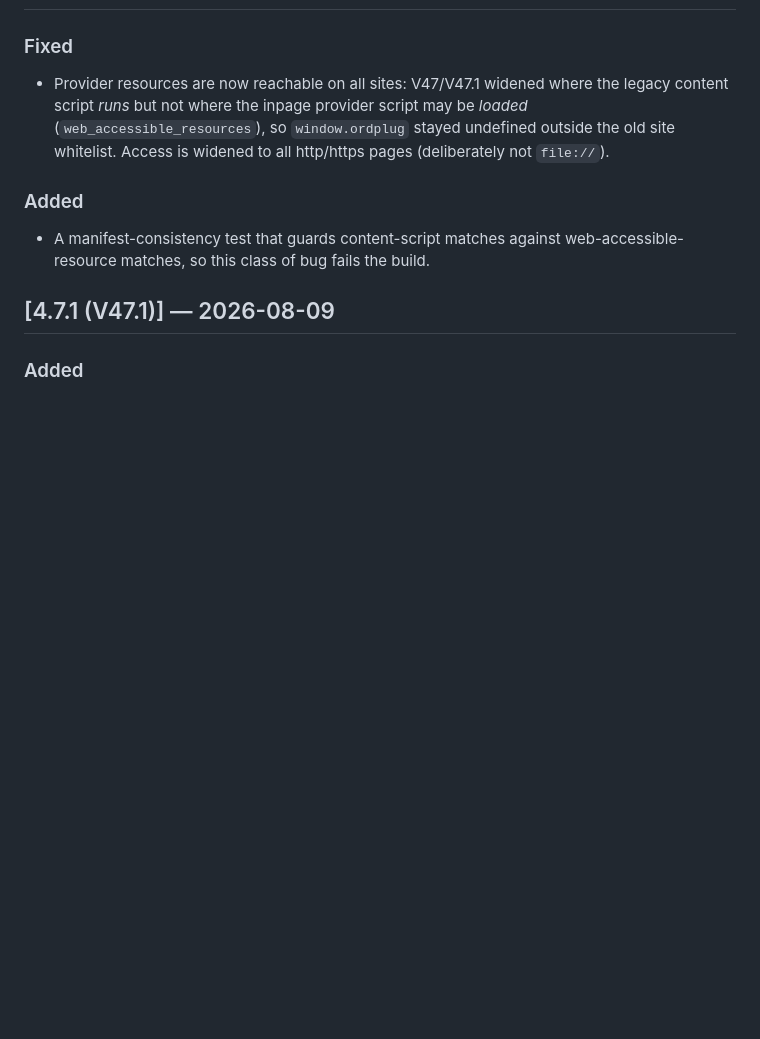
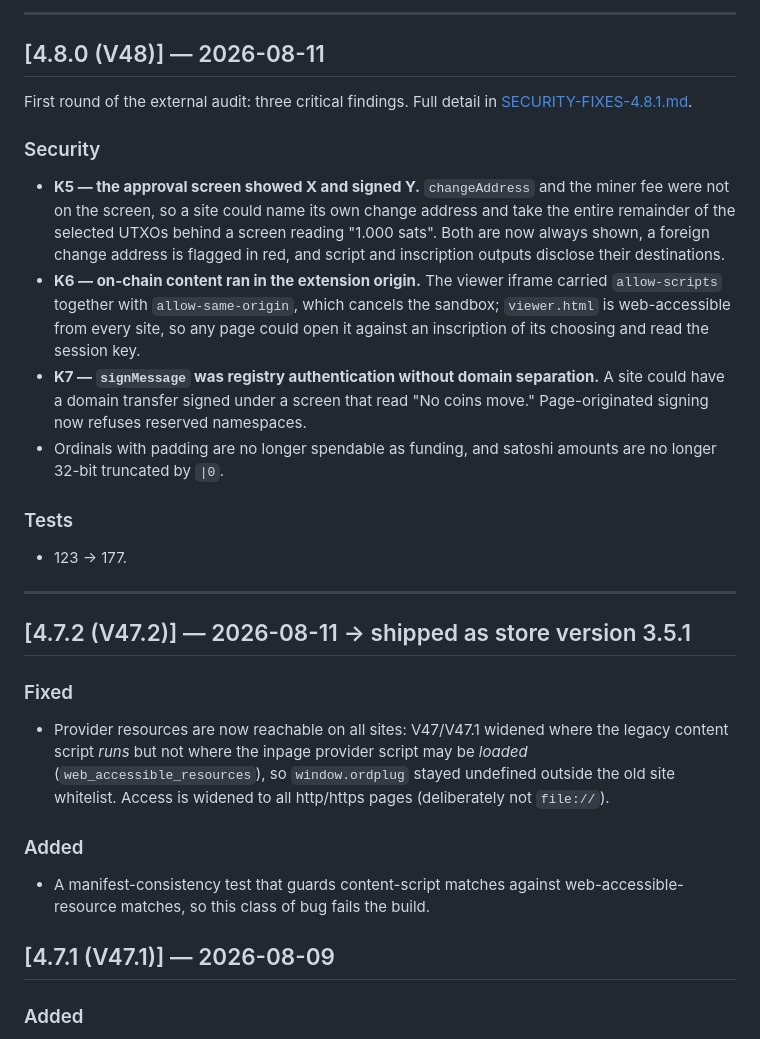
Before and after one commit to ORDNET/ORDnet-Chrome-Wallet, a Markdown page: CHANGELOG.md, the part around one of its changes. Rendered like a GitHub page; blank space fills up the shorter version.

```diff
--- a/CHANGELOG.md
+++ b/CHANGELOG.md
@@ -26,3 +84,32 @@ number in parentheses. Dates are build dates taken from the archive files.
+---
+
+## [4.8.0 (V48)] — 2026-08-11
+
+First round of the external audit: three critical findings. Full detail in
+[SECURITY-FIXES-4.8.1.md](SECURITY-FIXES-4.8.1.md).
+
+### Security
+- **K5 — the approval screen showed X and signed Y.** `changeAddress` and the
+  miner fee were not on the screen, so a site could name its own change address
+  and take the entire remainder of the selected UTXOs behind a screen reading
+  "1.000 sats". Both are now always shown, a foreign change address is flagged
+  in red, and script and inscription outputs disclose their destinations.
+- **K6 — on-chain content ran in the extension origin.** The viewer iframe
+  carried `allow-scripts` together with `allow-same-origin`, which cancels the
+  sandbox; `viewer.html` is web-accessible from every site, so any page could
+  open it against an inscription of its choosing and read the session key.
+- **K7 — `signMessage` was registry authentication without domain separation.**
+  A site could have a domain transfer signed under a screen that read "No coins
+  move." Page-originated signing now refuses reserved namespaces.
+- Ordinals with padding are no longer spendable as funding, and satoshi amounts
+  are no longer 32-bit truncated by `|0`.
+
+### Tests
+- 123 → 177.
+
+---
+
+## [4.7.2 (V47.2)] — 2026-08-11 → shipped as store version 3.5.1
 
 ### Fixed
 - Provider resources are now reachable on all sites: V47/V47.1 widened where
```
Also changed, not shown: other parts of CHANGELOG.md (+61 -3 lines).
